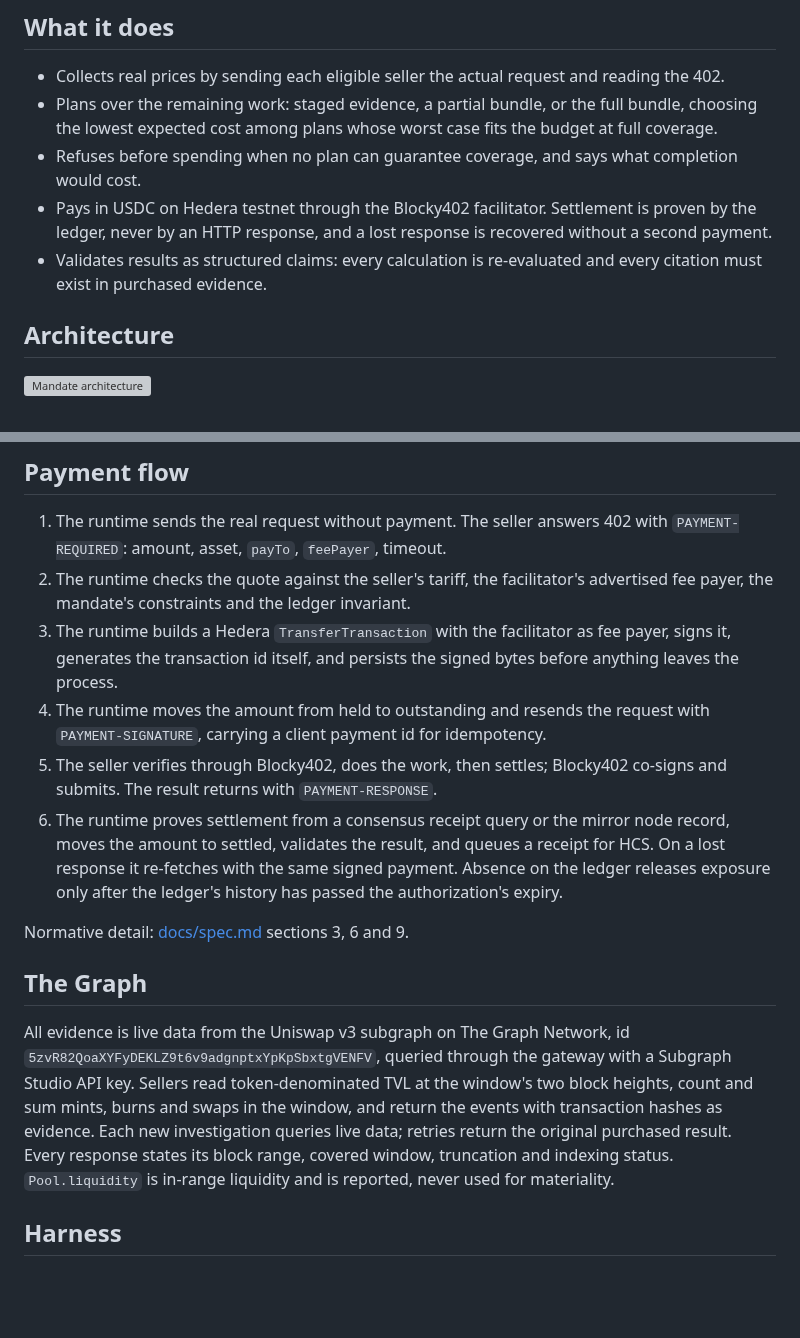
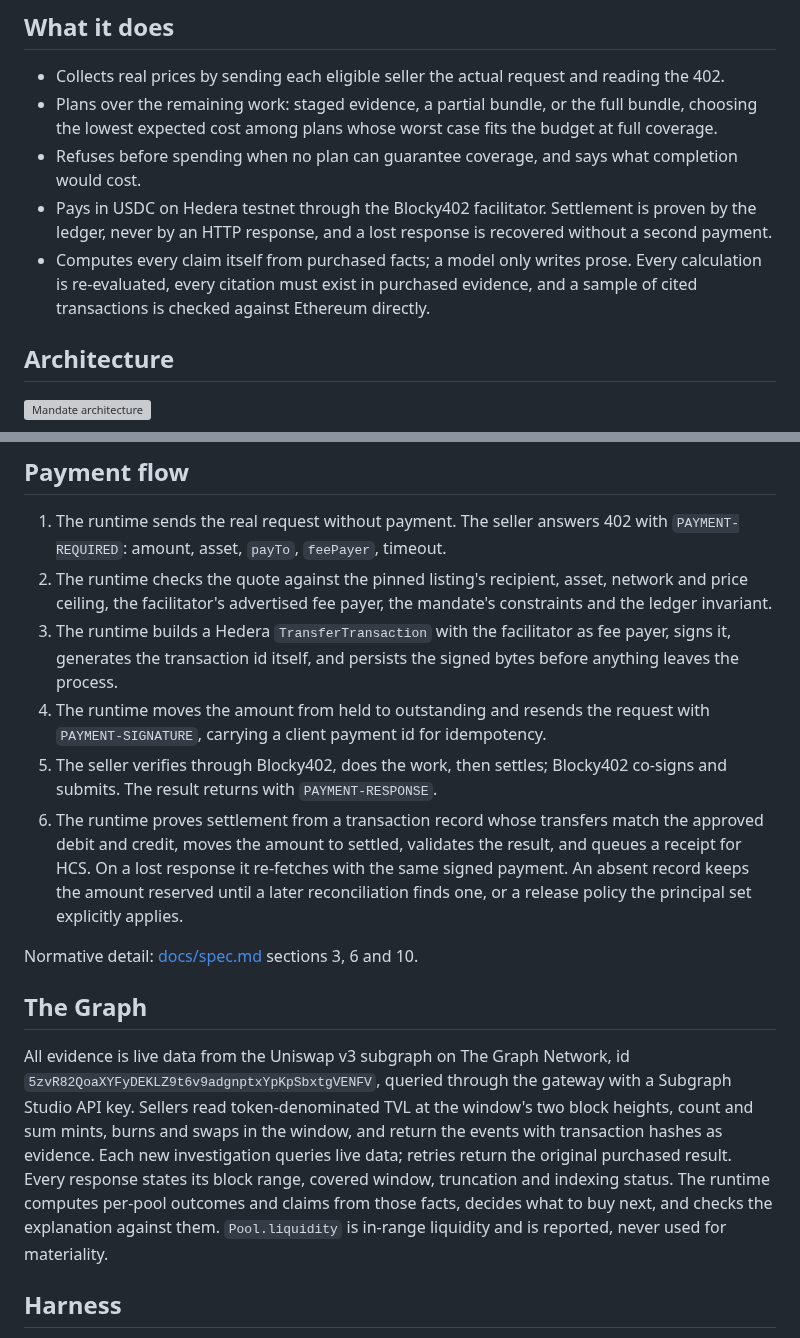
Before and after one commit to mandate-run/mandate, a Markdown page: README.md, 2 parts joined by grey strips. Rendered like a GitHub page; blank space fills up the shorter version; grey boxes are pictures that could not be loaded.

Commit message:
docs: readme for v0.4 flow
- Listing binding and record-based settlement
- Runtime computes claims; provenance samples
- Spec section references

```diff
--- a/README.md
+++ b/README.md
@@ -12,7 +12,7 @@ Built from scratch for ETHOnline 2026: Hedera AI & Agentic Payments, Hedera Open
 - Plans over the remaining work: staged evidence, a partial bundle, or the full bundle, choosing the lowest expected cost among plans whose worst case fits the budget at full coverage.
 - Refuses before spending when no plan can guarantee coverage, and says what completion would cost.
 - Pays in USDC on Hedera testnet through the Blocky402 facilitator. Settlement is proven by the ledger, never by an HTTP response, and a lost response is recovered without a second payment.
-- Validates results as structured claims: every calculation is re-evaluated and every citation must exist in purchased evidence.
+- Computes every claim itself from purchased facts; a model only writes prose. Every calculation is re-evaluated, every citation must exist in purchased evidence, and a sample of cited transactions is checked against Ethereum directly.
 
 ## Architecture
 
@@ -28,17 +28,17 @@ Built from scratch for ETHOnline 2026: Hedera AI & Agentic Payments, Hedera Open
 ## Payment flow
 
 1. The runtime sends the real request without payment. The seller answers 402 with `PAYMENT-REQUIRED`: amount, asset, `payTo`, `feePayer`, timeout.
-2. The runtime checks the quote against the seller's tariff, the facilitator's advertised fee payer, the mandate's constraints and the ledger invariant.
+2. The runtime checks the quote against the pinned listing's recipient, asset, network and price ceiling, the facilitator's advertised fee payer, the mandate's constraints and the ledger invariant.
 3. The runtime builds a Hedera `TransferTransaction` with the facilitator as fee payer, signs it, generates the transaction id itself, and persists the signed bytes before anything leaves the process.
 4. The runtime moves the amount from held to outstanding and resends the request with `PAYMENT-SIGNATURE`, carrying a client payment id for idempotency.
 5. The seller verifies through Blocky402, does the work, then settles; Blocky402 co-signs and submits. The result returns with `PAYMENT-RESPONSE`.
-6. The runtime proves settlement from a consensus receipt query or the mirror node record, moves the amount to settled, validates the result, and queues a receipt for HCS. On a lost response it re-fetches with the same signed payment. Absence on the ledger releases exposure only after the ledger's history has passed the authorization's expiry.
+6. The runtime proves settlement from a transaction record whose transfers match the approved debit and credit, moves the amount to settled, validates the result, and queues a receipt for HCS. On a lost response it re-fetches with the same signed payment. An absent record keeps the amount reserved until a later reconciliation finds one, or a release policy the principal set explicitly applies.
 
-Normative detail: [docs/spec.md](docs/spec.md) sections 3, 6 and 9.
+Normative detail: [docs/spec.md](docs/spec.md) sections 3, 6 and 10.
 
 ## The Graph
 
-All evidence is live data from the Uniswap v3 subgraph on The Graph Network, id `5zvR82QoaXYFyDEKLZ9t6v9adgnptxYpKpSbxtgVENFV`, queried through the gateway with a Subgraph Studio API key. Sellers read token-denominated TVL at the window's two block heights, count and sum mints, burns and swaps in the window, and return the events with transaction hashes as evidence. Each new investigation queries live data; retries return the original purchased result. Every response states its block range, covered window, truncation and indexing status. `Pool.liquidity` is in-range liquidity and is reported, never used for materiality.
+All evidence is live data from the Uniswap v3 subgraph on The Graph Network, id `5zvR82QoaXYFyDEKLZ9t6v9adgnptxYpKpSbxtgVENFV`, queried through the gateway with a Subgraph Studio API key. Sellers read token-denominated TVL at the window's two block heights, count and sum mints, burns and swaps in the window, and return the events with transaction hashes as evidence. Each new investigation queries live data; retries return the original purchased result. Every response states its block range, covered window, truncation and indexing status. The runtime computes per-pool outcomes and claims from those facts, decides what to buy next, and checks the explanation against them. `Pool.liquidity` is in-range liquidity and is reported, never used for materiality.
 
 ## Harness
 
```
